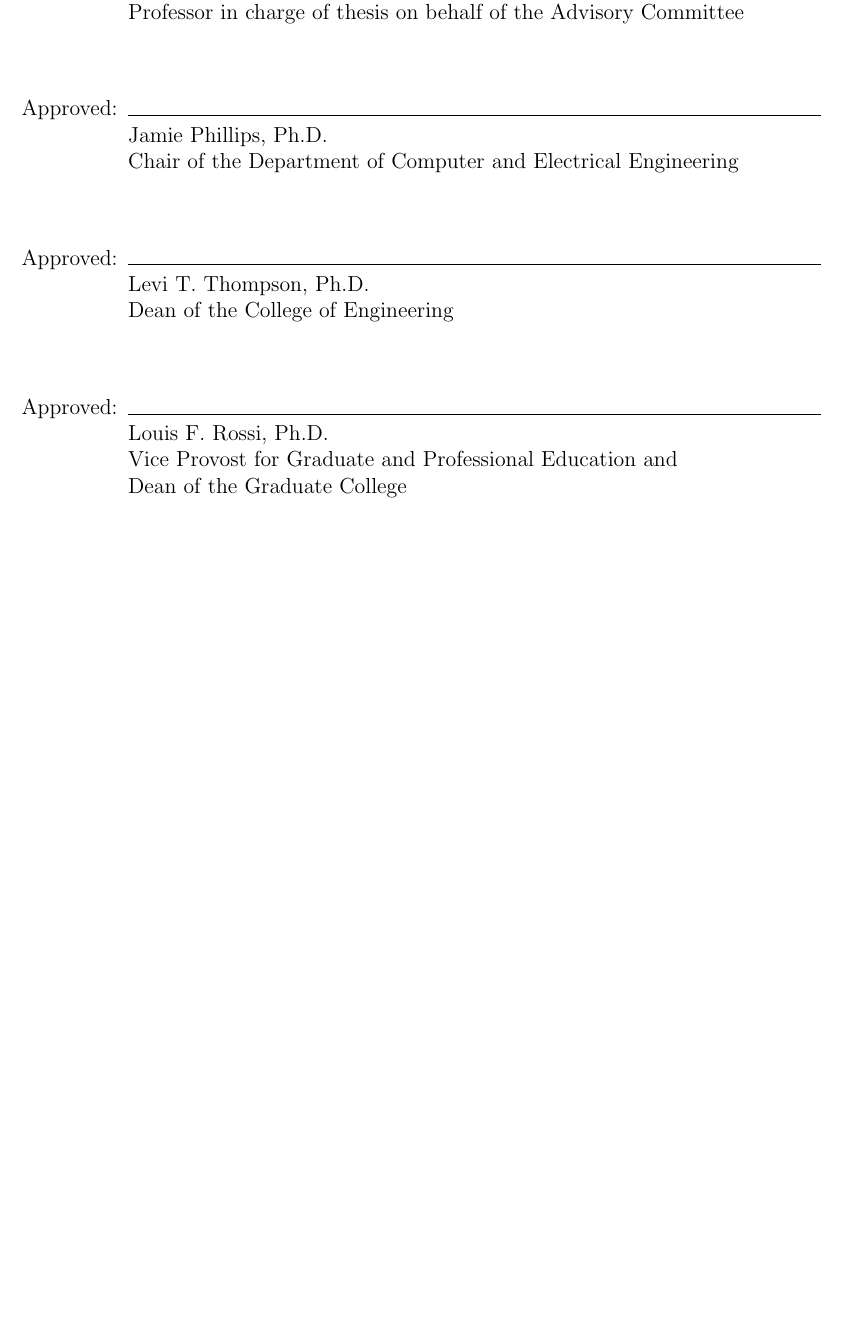
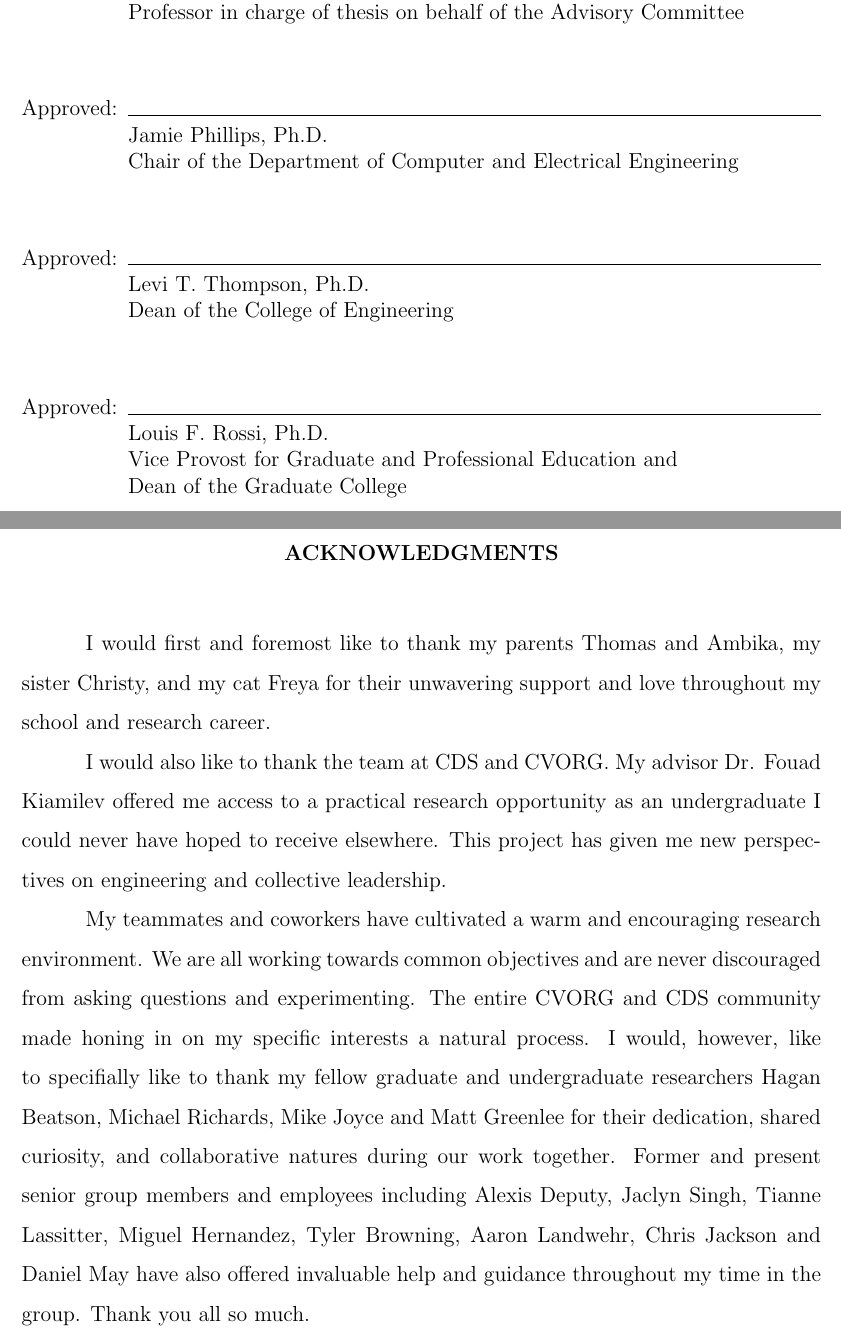
Before and after one commit to chackolate/Thesis, a LaTeX thesis (latex/thesis-main.tex, which reads latex/thesis-tap.tex): part of page 2 of 76 before the commit and two parts of pages 2 and 3 of 77 after it, the two joined at a grey line, cut so that both start at the same text, the shorter picture padded with empty space. Compiled offline with pdfLaTeX; a LaTeX package or settings file that is missing is left out.

Commit message:
acknowledgements

```diff
--- a/latex/thesis-tap.tex
+++ b/latex/thesis-tap.tex
@@ -32,8 +32,8 @@
 
 \begin{front} % Starts front material (Roman style page numbers)
 
-	% \prefacesection{Acknowledgments}
-	% \input{acknowl} % This file (acknowl.tex) contains the text
+	\prefacesection{Acknowledgments}
+	\input{acknowl} % This file (acknowl.tex) contains the text
 	% for the acknowledgments or type text here.
 
 
```
